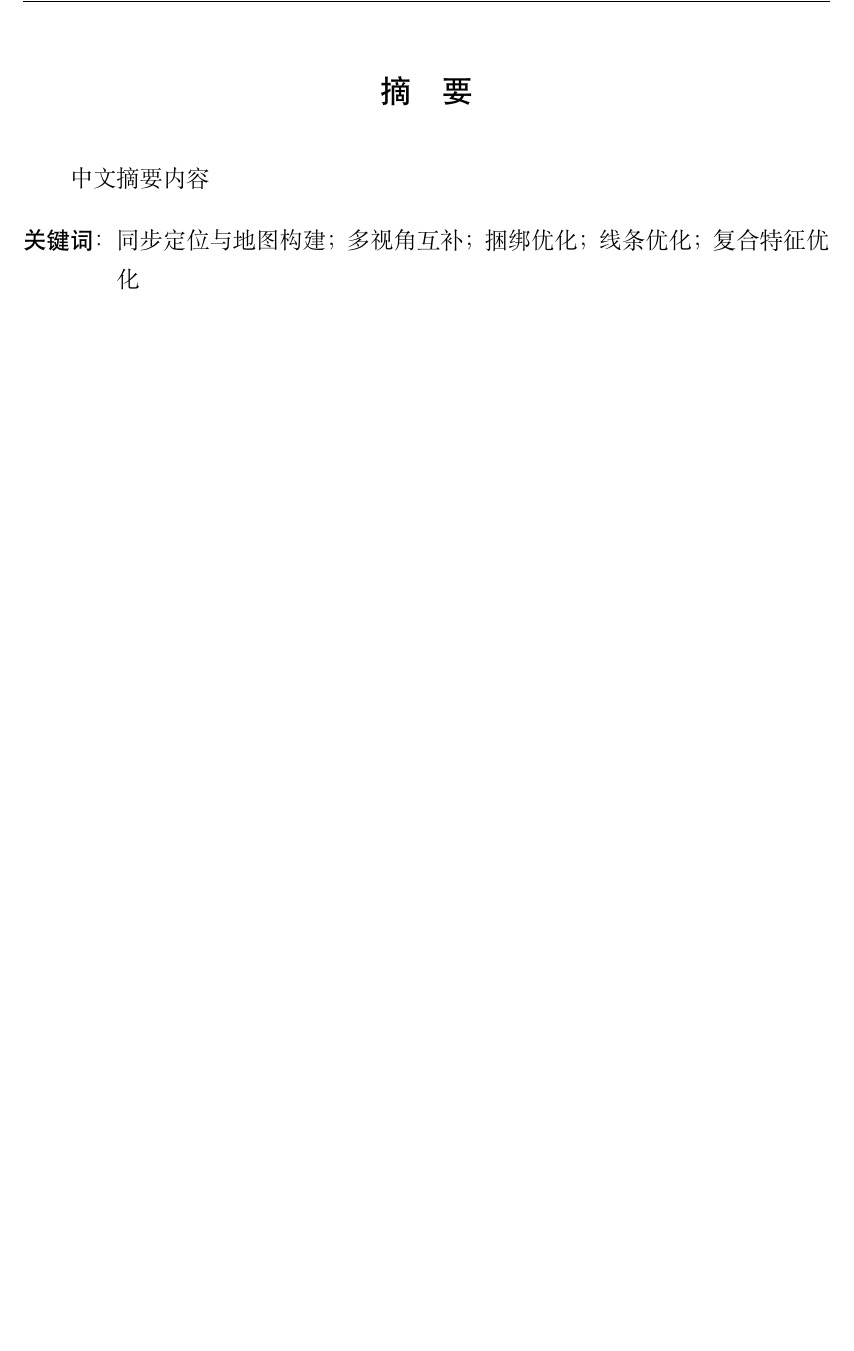
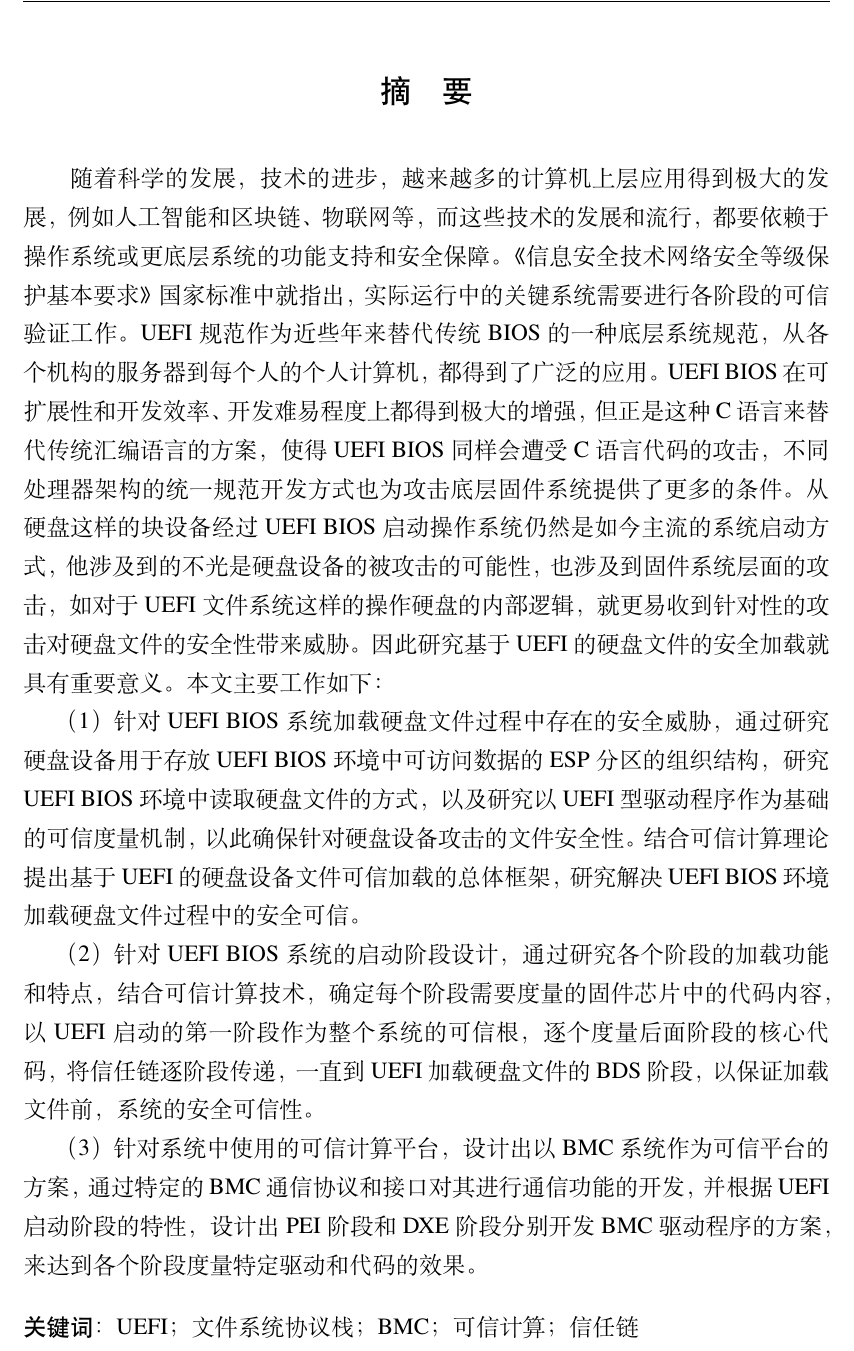
Before and after one commit to tzz1996/ThesisBJUT, a LaTeX thesis (main.tex, which reads data/cover.tex): part of page 7 of 75, cut so that both start at the same text, the shorter picture padded with empty space. Compiled offline with XeLaTeX.

Commit message:
完成中文摘要

```diff
--- a/data/cover.tex
+++ b/data/cover.tex
@@ -38,11 +38,30 @@
 % 摘要中文大致一页长度 一段背景引入本文研究 说现有问题总结 本文贡献主要创新点 3个研究内容 3个创新点
 \begin{cabstract}
 
-中文摘要内容
+随着科学的发展，技术的进步，越来越多的计算机上层应用得到极大的发展，例如人工智能和区块链、物联网等，而这些
+技术的发展和流行，都要依赖于操作系统或更底层系统的功能支持和安全保障。《信息安全技术 网络安全等级保护基本要求》
+国家标准中就指出，实际运行中的关键系统需要进行各阶段的可信验证工作。UEFI规范作为近些年来替代传统BIOS的一种
+底层系统规范，从各个机构的服务器到每个人的个人计算机，都得到了广泛的应用。UEFI BIOS在可扩展性和开发效率、开发
+难易程度上都得到极大的增强，但正是这种C语言来替代传统汇编语言的方案，使得UEFI BIOS同样会遭受C语言代码的攻击，
+不同处理器架构的统一规范开发方式也为攻击底层固件系统提供了更多的条件。从硬盘这样的块设备经过UEFI BIOS启动操作
+系统仍然是如今主流的系统启动方式，他涉及到的不光是硬盘设备的被攻击的可能性，也涉及到固件系统层面的攻击，如对于
+UEFI文件系统这样的操作硬盘的内部逻辑，就更易收到针对性的攻击对硬盘文件的安全性带来威胁。因此研究基于UEFI的硬盘
+文件的安全加载就具有重要意义。本文主要工作如下：
+\par （1）针对UEFI BIOS系统加载硬盘文件过程中存在的安全威胁，通过研究硬盘设备用于存放UEFI BIOS环境中可访问数据的
+ESP分区的组织结构，研究UEFI BIOS环境中读取硬盘文件的方式，以及研究以UEFI型驱动程序作为基础的可信度量机制，以此
+确保针对硬盘设备攻击的文件安全性。结合可信计算理论提出基于UEFI的硬盘设备文件可信加载的总体框架，研究解决UEFI BIOS
+环境加载硬盘文件过程中的安全可信。
+\par （2）针对UEFI BIOS系统的启动阶段设计，通过研究各个阶段的加载功能和特点，结合可信计算技术，确定每个阶段
+需要度量的固件芯片中的代码内容，以UEFI启动的第一阶段作为整个系统的可信根，逐个度量后面阶段的核心代码，将信任链
+逐阶段传递，一直到UEFI加载硬盘文件的BDS阶段，以保证加载文件前，系统的安全可信性。
+\par （3）针对系统中使用的可信计算平台，设计出以BMC系统作为可信平台的方案，通过特定的BMC通信协议和接口对其
+进行通信功能的开发，并根据UEFI启动阶段的特性，设计出PEI阶段和DXE阶段分别开发BMC驱动程序的方案，来达到各个
+阶段度量特定驱动和代码的效果。
+\par
 
 \end{cabstract}
 
-\ckeywords{同步定位与地图构建, 多视角互补, 捆绑优化, 线条优化, 复合特征优化}
+\ckeywords{UEFI, 文件系统协议栈, BMC, 可信计算, 信任链}
 
 \begin{eabstract}
 
```
